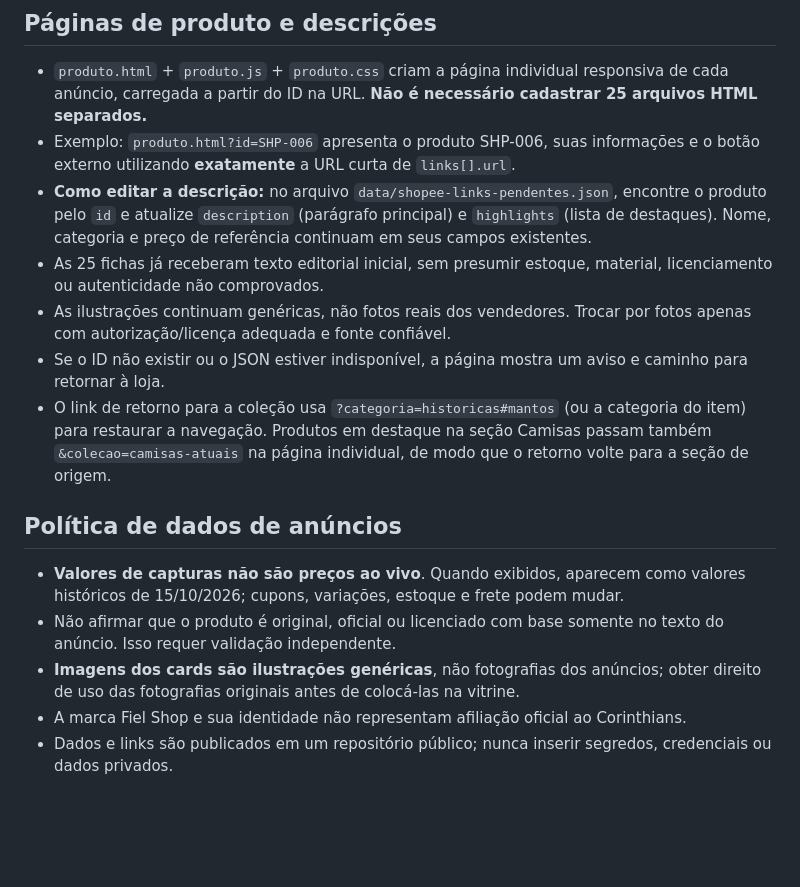
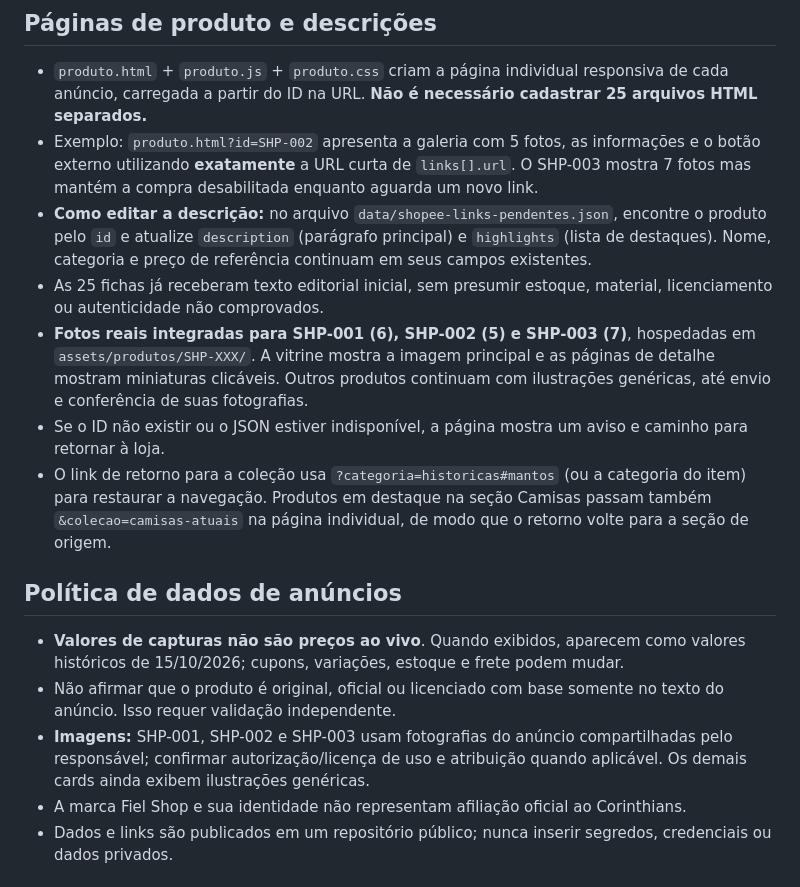
Before and after one commit to joaodimas86/ShopFiel, a Markdown page: README.md, the part around the change. Rendered like a GitHub page; blank space fills up the shorter version.

Commit message:
Documenta fotos publicadas e galerias funcionais dos três primeiros produtos

```diff
--- a/README.md
+++ b/README.md
@@ -21,17 +21,17 @@ Vitrine **independente** para torcedores do Corinthians, publicada em [GitHub Pa
 
 ## Páginas de produto e descrições
 - `produto.html` + `produto.js` + `produto.css` criam a página individual responsiva de cada anúncio, carregada a partir do ID na URL. **Não é necessário cadastrar 25 arquivos HTML separados.**
-- Exemplo: `produto.html?id=SHP-006` apresenta o produto SHP-006, suas informações e o botão externo utilizando **exatamente** a URL curta de `links[].url`.
+- Exemplo: `produto.html?id=SHP-002` apresenta a galeria com 5 fotos, as informações e o botão externo utilizando **exatamente** a URL curta de `links[].url`. O SHP-003 mostra 7 fotos mas mantém a compra desabilitada enquanto aguarda um novo link.
 - **Como editar a descrição:** no arquivo `data/shopee-links-pendentes.json`, encontre o produto pelo `id` e atualize `description` (parágrafo principal) e `highlights` (lista de destaques). Nome, categoria e preço de referência continuam em seus campos existentes.
 - As 25 fichas já receberam texto editorial inicial, sem presumir estoque, material, licenciamento ou autenticidade não comprovados.
-- As ilustrações continuam genéricas, não fotos reais dos vendedores. Trocar por fotos apenas com autorização/licença adequada e fonte confiável.
+- **Fotos reais integradas para SHP-001 (6), SHP-002 (5) e SHP-003 (7)**, hospedadas em `assets/produtos/SHP-XXX/`. A vitrine mostra a imagem principal e as páginas de detalhe mostram miniaturas clicáveis. Outros produtos continuam com ilustrações genéricas, até envio e conferência de suas fotografias.
 - Se o ID não existir ou o JSON estiver indisponível, a página mostra um aviso e caminho para retornar à loja.
 - O link de retorno para a coleção usa `?categoria=historicas#mantos` (ou a categoria do item) para restaurar a navegação. Produtos em destaque na seção Camisas passam também `&colecao=camisas-atuais` na página individual, de modo que o retorno volte para a seção de origem.
 
 ## Política de dados de anúncios
 - **Valores de capturas não são preços ao vivo**. Quando exibidos, aparecem como valores históricos de 15/10/2026; cupons, variações, estoque e frete podem mudar.
 - Não afirmar que o produto é original, oficial ou licenciado com base somente no texto do anúncio. Isso requer validação independente.
-- **Imagens dos cards são ilustrações genéricas**, não fotografias dos anúncios; obter direito de uso das fotografias originais antes de colocá-las na vitrine.
+- **Imagens:** SHP-001, SHP-002 e SHP-003 usam fotografias do anúncio compartilhadas pelo responsável; confirmar autorização/licença de uso e atribuição quando aplicável. Os demais cards ainda exibem ilustrações genéricas.
 - A marca Fiel Shop e sua identidade não representam afiliação oficial ao Corinthians.
 - Dados e links são publicados em um repositório público; nunca inserir segredos, credenciais ou dados privados.
 
```
